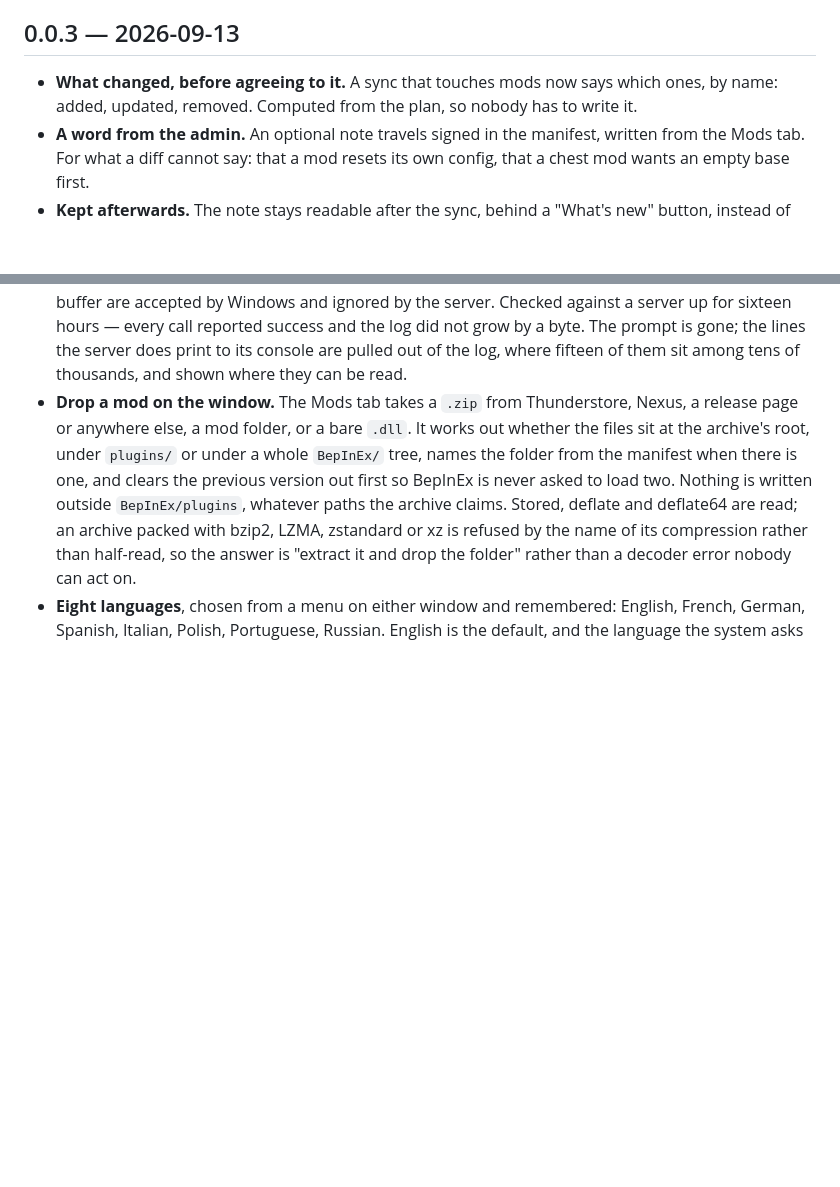
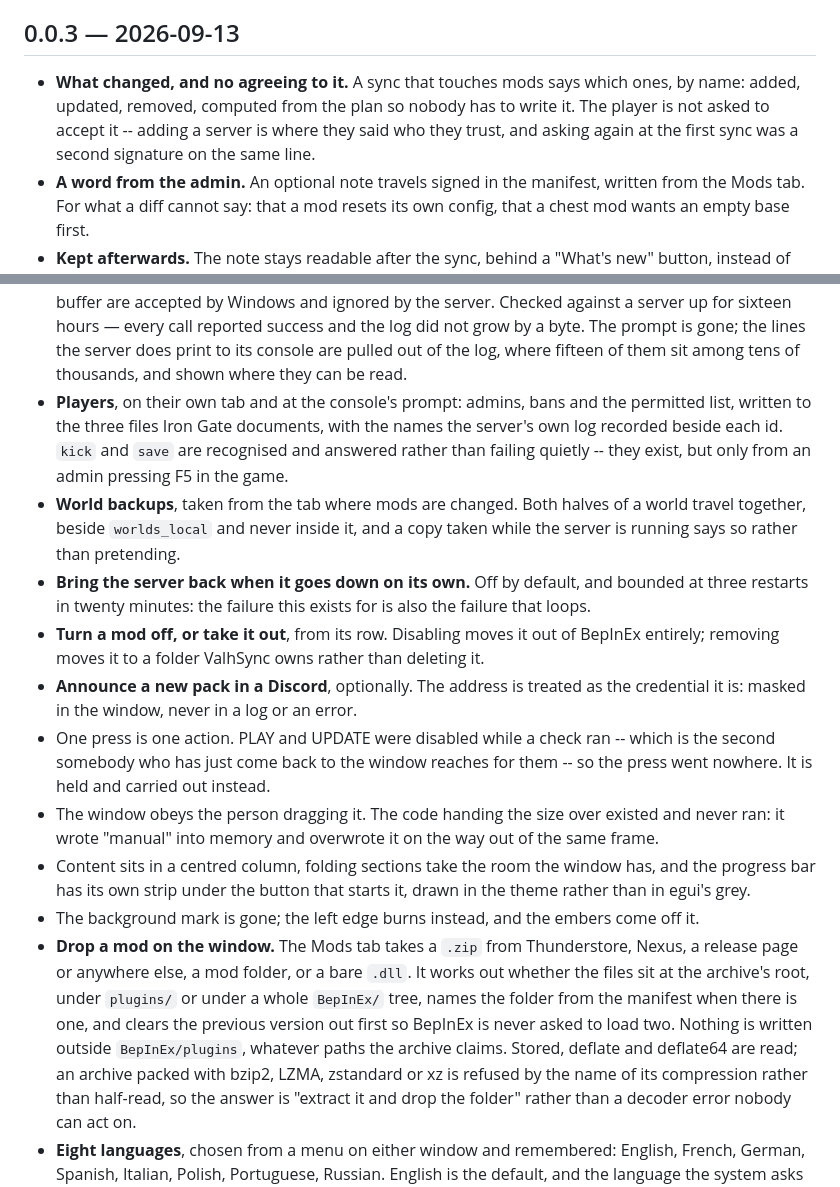
Before and after one commit to Ztnzvoid/ValhSync, a Markdown page: CHANGELOG.md, 2 parts joined by grey strips. Drawn GitHub-style; blank space fills up the shorter version.

Commit message:
Documentation that matches the software
Two places had fallen behind. The README still told players the first sync
asks them to confirm; it does not, and has not since that gate was removed.
And the changelog described half of a release: the Players tab, world
backups, restarting a server that went down on its own, turning a mod off or
taking it out, the Discord announcement, a press that is honoured while the
window is busy, a window that obeys the person dragging it, and a background
that burns at its left edge instead of carrying a mark.

Co-Authored-By: Claude Opus 5 <noreply@anthropic.com>

```diff
--- a/CHANGELOG.md
+++ b/CHANGELOG.md
@@ -15,9 +15,11 @@ its own.
 
 ## 0.0.3 — 2026-09-13
 
-- **What changed, before agreeing to it.** A sync that touches mods now says
-  which ones, by name: added, updated, removed. Computed from the plan, so
-  nobody has to write it.
+- **What changed, and no agreeing to it.** A sync that touches mods says which
+  ones, by name: added, updated, removed, computed from the plan so nobody has
+  to write it. The player is not asked to accept it -- adding a server is where
+  they said who they trust, and asking again at the first sync was a second
+  signature on the same line.
 - **A word from the admin.** An optional note travels signed in the manifest,
   written from the Mods tab. For what a diff cannot say: that a mod resets its
   own config, that a chest mod wants an empty base first.
@@ -56,6 +58,33 @@ its own.
   log did not grow by a byte. The prompt is gone; the lines the server does
   print to its console are pulled out of the log, where fifteen of them sit
   among tens of thousands, and shown where they can be read.
+- **Players**, on their own tab and at the console's prompt: admins, bans and
+  the permitted list, written to the three files Iron Gate documents, with the
+  names the server's own log recorded beside each id. `kick` and `save` are
+  recognised and answered rather than failing quietly -- they exist, but only
+  from an admin pressing F5 in the game.
+- **World backups**, taken from the tab where mods are changed. Both halves of
+  a world travel together, beside `worlds_local` and never inside it, and a
+  copy taken while the server is running says so rather than pretending.
+- **Bring the server back when it goes down on its own.** Off by default, and
+  bounded at three restarts in twenty minutes: the failure this exists for is
+  also the failure that loops.
+- **Turn a mod off, or take it out**, from its row. Disabling moves it out of
+  BepInEx entirely; removing moves it to a folder ValhSync owns rather than
+  deleting it.
+- **Announce a new pack in a Discord**, optionally. The address is treated as
+  the credential it is: masked in the window, never in a log or an error.
+- One press is one action. PLAY and UPDATE were disabled while a check ran --
+  which is the second somebody who has just come back to the window reaches for
+  them -- so the press went nowhere. It is held and carried out instead.
+- The window obeys the person dragging it. The code handing the size over
+  existed and never ran: it wrote "manual" into memory and overwrote it on the
+  way out of the same frame.
+- Content sits in a centred column, folding sections take the room the window
+  has, and the progress bar has its own strip under the button that starts it,
+  drawn in the theme rather than in egui's grey.
+- The background mark is gone; the left edge burns instead, and the embers come
+  off it.
 - **Drop a mod on the window.** The Mods tab takes a `.zip` from Thunderstore,
   Nexus, a release page or anywhere else, a mod folder, or a bare `.dll`. It
   works out whether the files sit at the archive's root, under `plugins/` or
```
Also changed, not shown: README.md (+4 -3 lines).
